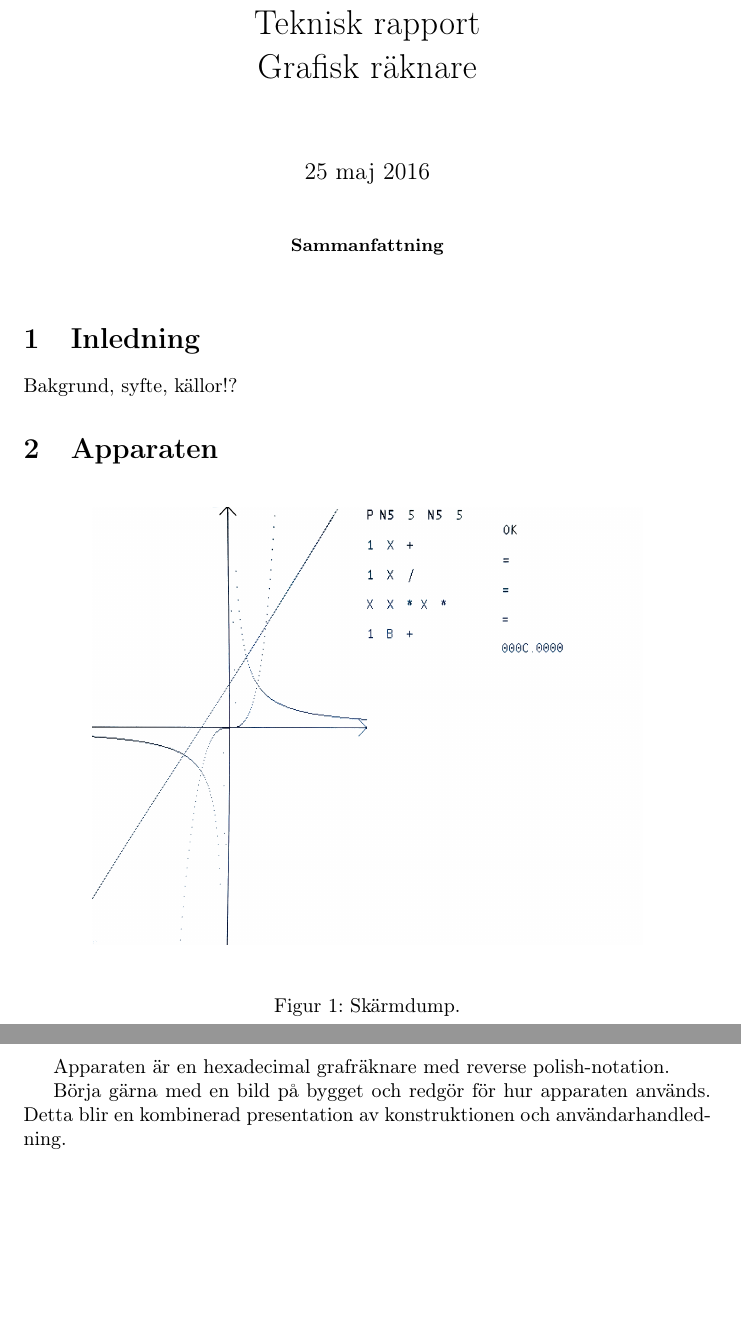
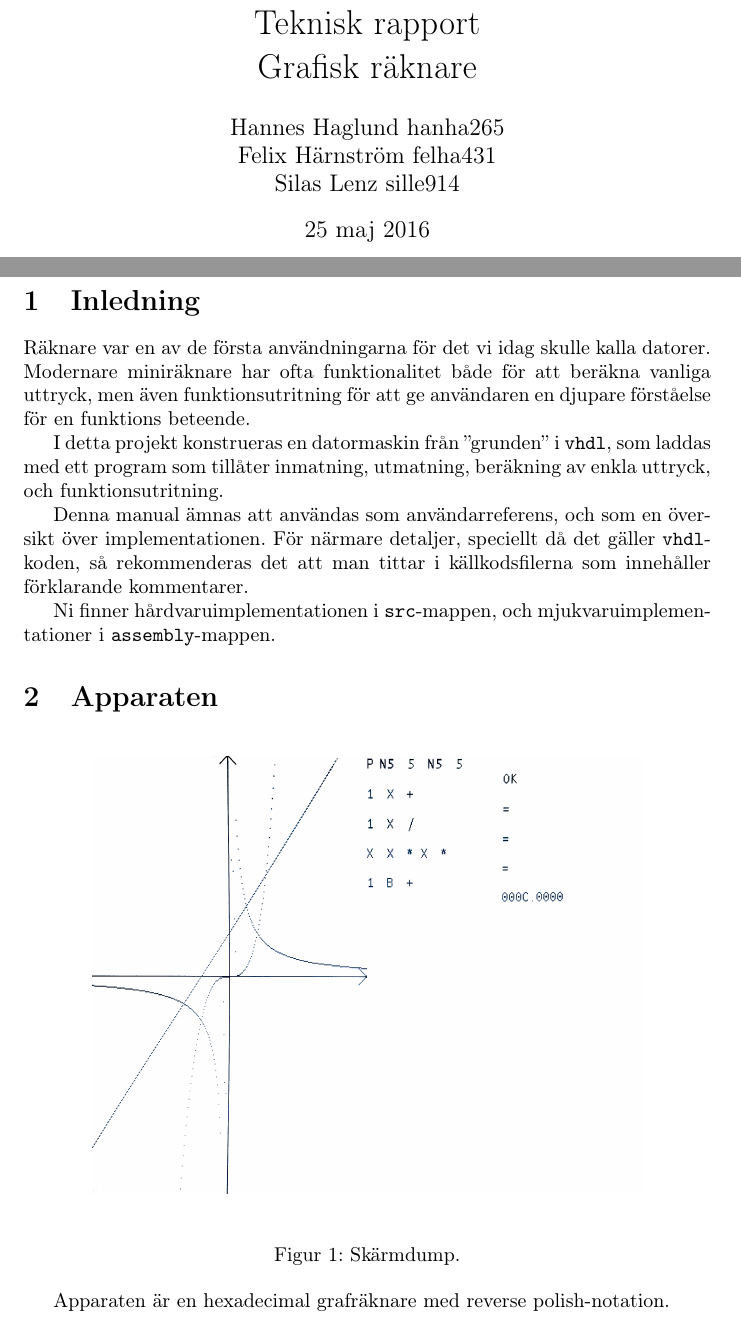
Before and after one commit to Jethro95/TSEA83_Graphing_Calculator, a LaTeX document (redovisning/Rapport.tex): two parts of pages 1 and 2 of 20 before the commit and two parts of pages 1 and 2 of 21 after it, joined at a grey line, cut so that both start at the same text, the shorter picture padded with empty space. Compiled offline with pdfLaTeX.

Commit message:
Add intro.

```diff
--- a/redovisning/Rapport.tex
+++ b/redovisning/Rapport.tex
@@ -33,18 +33,24 @@
 \begin{document}
 \maketitle
 
-\begin{abstract}
-\end{abstract}
+\newpage
+
 \section{Inledning}
-Bakgrund, syfte, källor!?
+
+Räknare var en av de första användningarna för det vi idag skulle kalla datorer. Modernare miniräknare har ofta funktionalitet både för att beräkna vanliga uttryck, men även funktionsutritning för att ge användaren en djupare förståelse för en funktions beteende.
+
+I detta projekt konstrueras en datormaskin från ''grunden'' i \texttt{vhdl}, som laddas med ett program som tillåter inmatning, utmatning, beräkning av enkla uttryck, och funktionsutritning.
+
+Denna manual ämnas att användas som användarreferens, och som en översikt över implementationen. För närmare detaljer, speciellt då det gäller \texttt{vhdl}-koden, så rekommenderas det att man tittar i källkodsfilerna som innehåller förklarande kommentarer.
+
+Ni finner hårdvaruimplementationen i \texttt{src}-mappen, och mjukvaruimplementationer i \texttt{assembly}-mappen.
+
 \section{Apparaten}
 \begin{figure}[h!]
 	\makebox[\textwidth][c]{\includegraphics[width=0.8\textwidth]{drawings/display2.png}}
 	\caption{Skärmdump.}
 \end{figure}
 Apparaten är en hexadecimal grafräknare med reverse polish-notation.
-
-Börja gärna med en bild på bygget och redgör för hur apparaten används. Detta blir en kombinerad presentation av konstruktionen och användarhandledning.
 
 \subsection{Beräkningar och inmatning}
 \begin{figure}[h!]
```
Also changed, not shown: redovisning/Rapport.tex (4 more changed lines).
